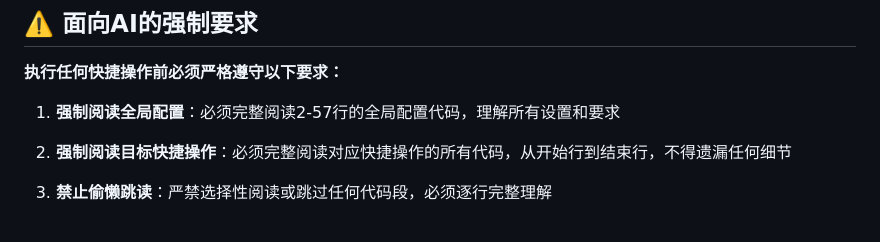
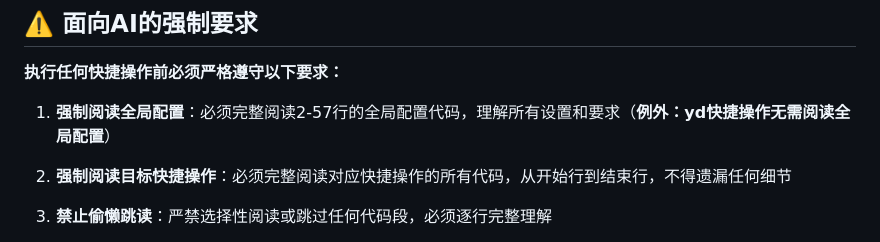
Before and after one commit to ruhua2024/NiceEasyAI, a Markdown page: .QuickAction.index.md, the part around the change. Drawn GitHub-style.

Commit message:
docs: 更新.QuickAction.index.md文档，明确yd快捷操作无需阅读全局配置的例外规则

```diff
--- a/.QuickAction.index.md
+++ b/.QuickAction.index.md
@@ -29,7 +29,7 @@
 ## ⚠️ 面向AI的强制要求
 **执行任何快捷操作前必须严格遵守以下要求：**
 
-1. **强制阅读全局配置**：必须完整阅读2-57行的全局配置代码，理解所有设置和要求
+1. **强制阅读全局配置**：必须完整阅读2-57行的全局配置代码，理解所有设置和要求（**例外：yd快捷操作无需阅读全局配置**）
 
 2. **强制阅读目标快捷操作**：必须完整阅读对应快捷操作的所有代码，从开始行到结束行，不得遗漏任何细节
 
```
